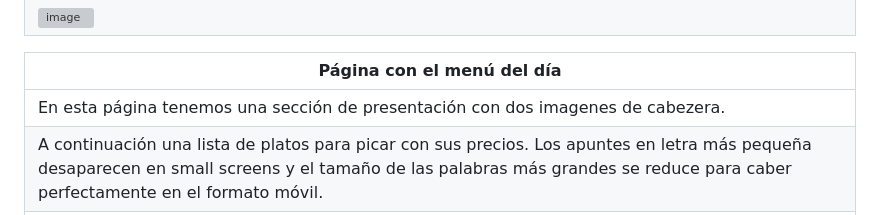
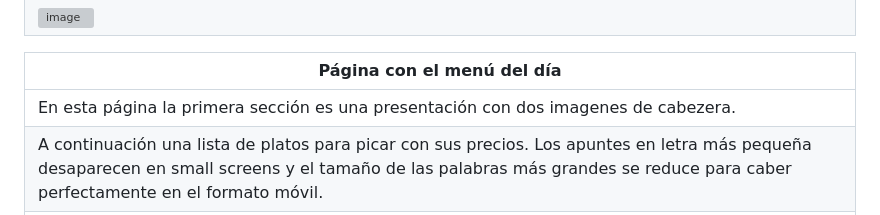
Before and after one commit to RamonFolguera/rfc-geekshubs-fsd-val-proyecto2-26012023, a Markdown page: README.md, the part around the change. GitHub-like rendering; grey boxes are pictures that could not be loaded.

```diff
--- a/README.md
+++ b/README.md
@@ -51,7 +51,7 @@ Uno de los condicionantes más importantes a la hora de diseñar la website es q
 
 |Página con el menú del día|
 |-|
-|En esta página tenemos una sección de presentación con dos imagenes de cabezera.|
+|En esta página la primera sección es una presentación con dos imagenes de cabezera.|
 |A continuación una lista de platos para picar con sus precios. Los apuntes en letra más pequeña desaparecen en small screens y el tamaño de las palabras más grandes se reduce para caber perfectamente en el formato móvil.|
 |Las dos secciones siguientes son los entrantes y principales. Los primeros con un carousel y los siguientes con los elementos card, ambos del boostrap.|
 |![image](./img/readme/Menu.png)|
```
